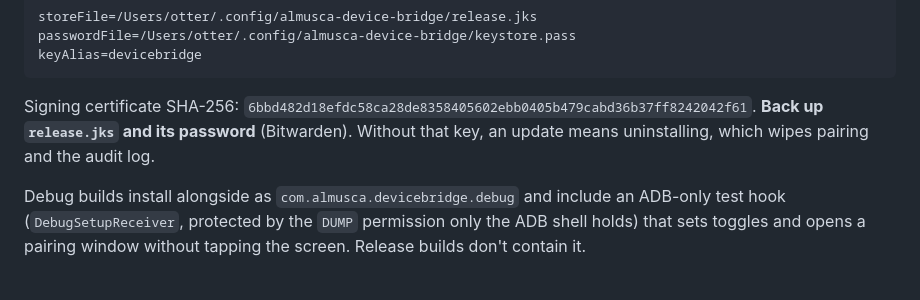
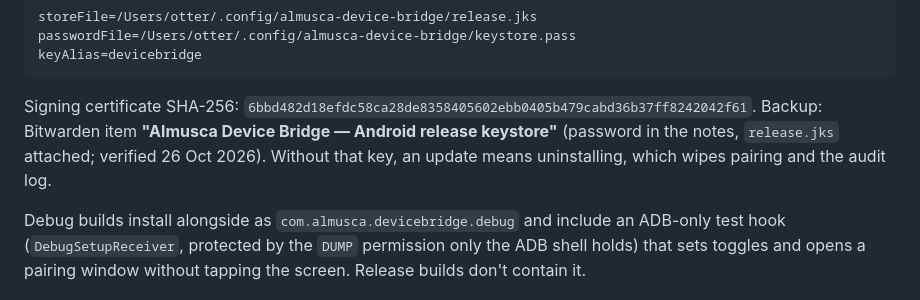
Before and after one commit to sponicgarden/bridgit, a Markdown page: README.md, the part around the change. Rendered like a GitHub page.

Commit message:
Device Bridge README: record keystore backup location
Co-Authored-By: Claude Opus 5.5 <noreply@anthropic.com>

```diff
--- a/README.md
+++ b/README.md
@@ -112,8 +112,9 @@ keyAlias=devicebridge
 
 Signing certificate SHA-256:
 `6bbd482d18efdc58ca28de8358405602ebb0405b479cabd36b37ff8242042f61`.
-**Back up `release.jks` and its password** (Bitwarden). Without that key, an
-update means uninstalling, which wipes pairing and the audit log.
+Backup: Bitwarden item **"Almusca Device Bridge — Android release keystore"**
+(password in the notes, `release.jks` attached; verified 26 Oct 2026). Without
+that key, an update means uninstalling, which wipes pairing and the audit log.
 
 Debug builds install alongside as `com.almusca.devicebridge.debug` and include
 an ADB-only test hook (`DebugSetupReceiver`, protected by the `DUMP`
```
